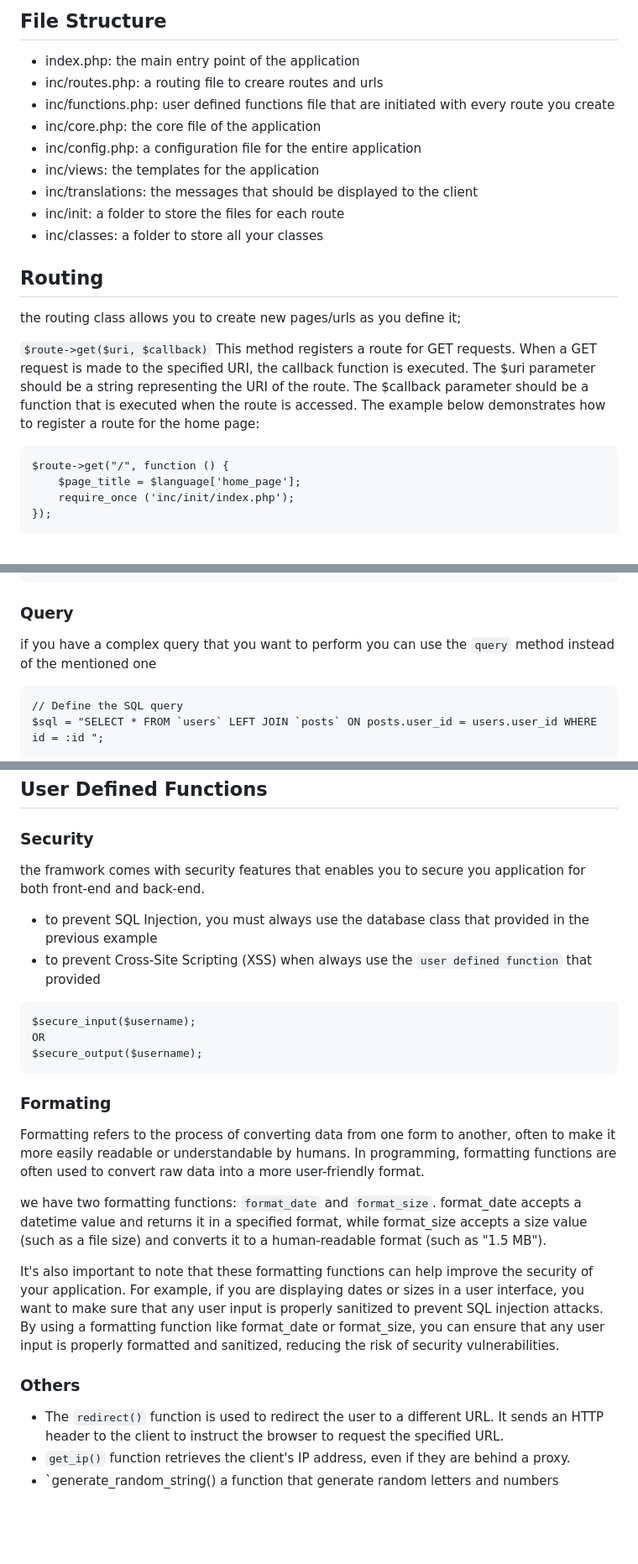
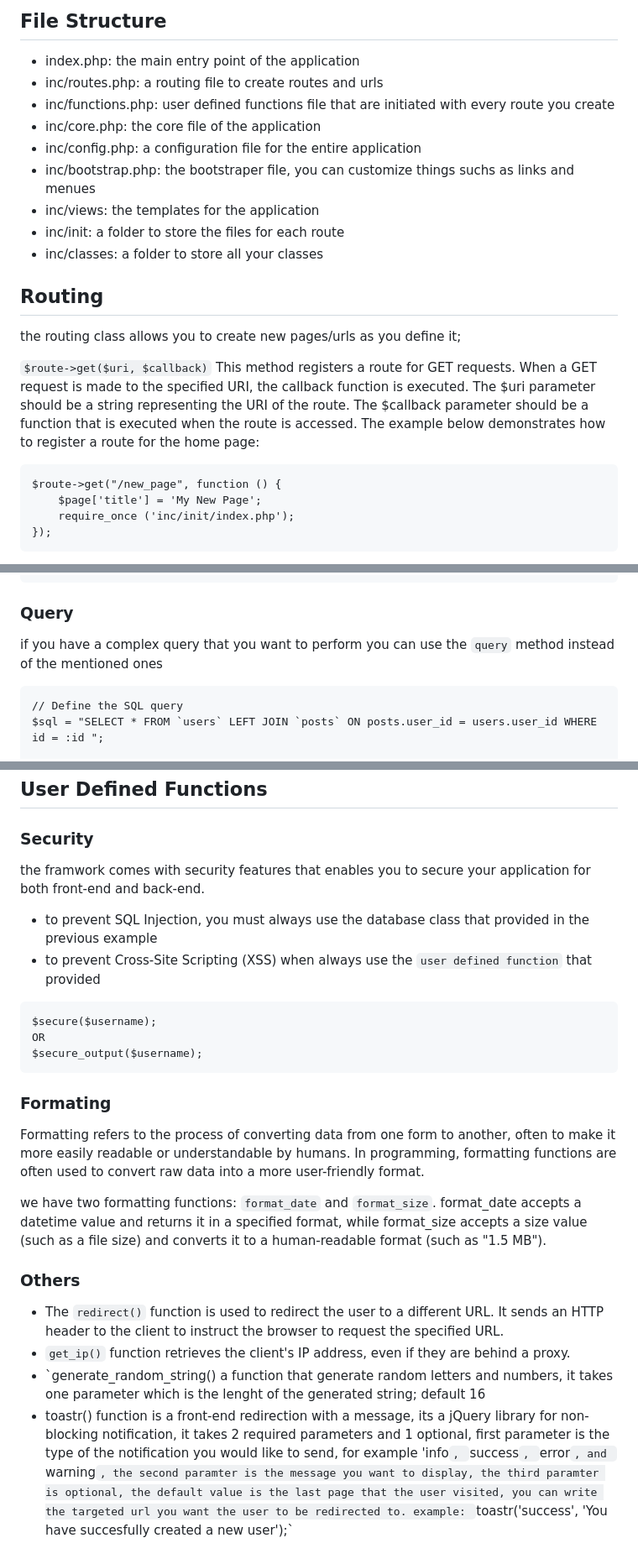
Before and after one commit to RaiN3772/PHP-Microframework, a Markdown page: README.md, 3 parts joined by grey strips. Shown at 84% size. Rendered like a GitHub page; blank space fills up the shorter version.

````diff
--- a/README.md
+++ b/README.md
@@ -8,12 +8,12 @@ PHP micro framework a lightweight and efficient tool for building web applicatio
 
 ## File Structure
 * index.php: the main entry point of the application
-* inc/routes.php: a routing file to creare routes and urls
+* inc/routes.php: a routing file to create routes and urls
 * inc/functions.php: user defined functions file that are initiated with every route you create
 * inc/core.php: the core file of the application
 * inc/config.php: a configuration file for the entire application
+* inc/bootstrap.php: the bootstraper file, you can customize things suchs as links and menues
 * inc/views: the templates for the application
-* inc/translations: the messages that should be displayed to the client
 * inc/init: a folder to store the files for each route
 * inc/classes: a folder to store all your classes
 
@@ -25,8 +25,8 @@ $route->get($uri, $callback)
 `
 This method registers a route for GET requests. When a GET request is made to the specified URI, the callback function is executed. The $uri parameter should be a string representing the URI of the route. The $callback parameter should be a function that is executed when the route is accessed. The example below demonstrates how to register a route for the home page:
 ```
-$route->get("/", function () {
-    $page_title = $language['home_page'];
+$route->get("/new_page", function () {
+    $page['title'] = 'My New Page';
     require_once ('inc/init/index.php');
 });
 ```
@@ -104,7 +91,7 @@ $bind = ['id' => 1];
 $result = $database->delete('my_table', $where, $bind);
 ```
 ### Query
-if you have a complex query that you want to perform you can use the `query` method instead of the mentioned one
+if you have a complex query that you want to perform you can use the `query` method instead of the mentioned ones
 ```
 // Define the SQL query
 $sql = "SELECT * FROM `users` LEFT JOIN `posts` ON posts.user_id = users.user_id WHERE id = :id ";
@@ -118,11 +105,11 @@ $result = $database->query($sql, $parameters)->fetch();
 
 ## User Defined Functions
 ### Security
-the framwork comes with security features that enables you to secure you application for both front-end and back-end.
+the framwork comes with security features that enables you to secure your application for both front-end and back-end.
 * to prevent SQL Injection, you must always use the database class that provided in the previous example
 * to prevent Cross-Site Scripting (XSS) when always use the `user defined function` that provided
 ```
-$secure_input($username);
+$secure($username);
 OR
 $secure_output($username);
 ```
@@ -131,8 +118,8 @@ Formatting refers to the process of converting data from one form to another, of
 
 we have two formatting functions: `format_date` and `format_size`. format_date accepts a datetime value and returns it in a specified format, while format_size accepts a size value (such as a file size) and converts it to a human-readable format (such as "1.5 MB").
 
-It's also important to note that these formatting functions can help improve the security of your application. For example, if you are displaying dates or sizes in a user interface, you want to make sure that any user input is properly sanitized to prevent SQL injection attacks. By using a formatting function like format_date or format_size, you can ensure that any user input is properly formatted and sanitized, reducing the risk of security vulnerabilities.
 ### Others
 * The `redirect()` function is used to redirect the user to a different URL. It sends an HTTP header to the client to instruct the browser to request the specified URL.
 * `get_ip()` function retrieves the client's IP address, even if they are behind a proxy.
-* `generate_random_string() a function that generate random letters and numbers
+* `generate_random_string() a function that generate random letters and numbers, it takes one parameter which is the lenght of the generated string; default 16
+* toastr() function is a front-end redirection with a message, its a jQuery library for non-blocking notification, it takes 2 required parameters and 1 optional, first parameter is the type of the notification you would like to send, for example 'info`, `success`, `error`, and `warning`, the second paramter is the message you want to display, the third paramter is optional, the default value is the last page that the user visited, you can write the targeted url you want the user to be redirected to. example: `toastr('success', 'You have succesfully created a new user');`
````
Also changed, not shown: other parts of README.md (+0 -13 lines).
